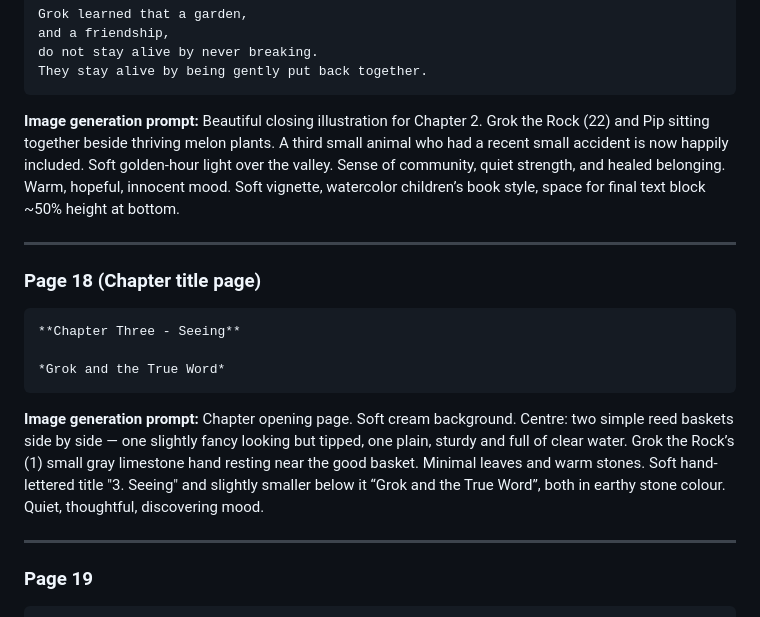
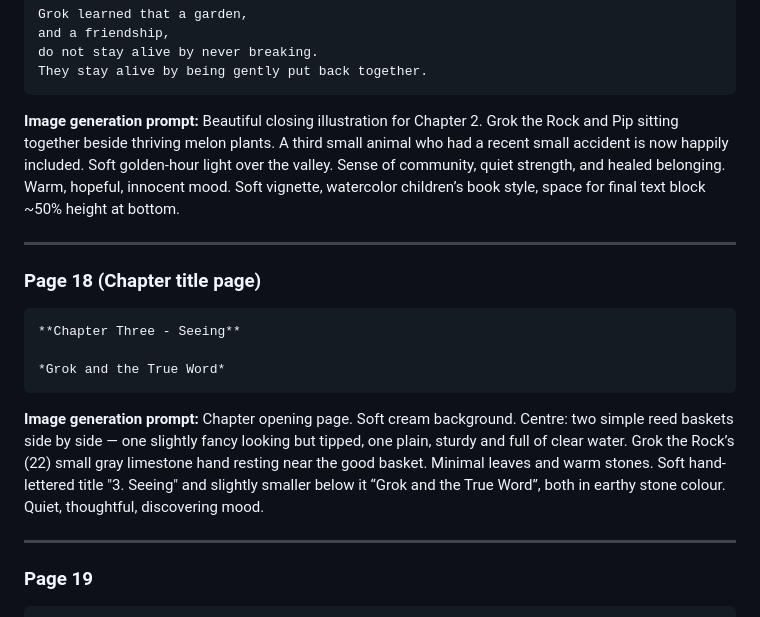
Before and after one commit to jonesde/grok-the-rock, a Markdown page: GrokTheRock-ThreeQuietStories.md, the part around the change. Drawn GitHub-style.

Commit message:
Off by one error, corrected, connects the third chapter better anyway

````diff
--- a/GrokTheRock-ThreeQuietStories.md
+++ b/GrokTheRock-ThreeQuietStories.md
@@ -343,7 +343,7 @@ They stay alive by being gently put back together.
 ```
 
 **Image generation prompt:**
-Beautiful closing illustration for Chapter 2. Grok the Rock (22) and Pip sitting together beside thriving melon plants. A third small animal who had a recent small accident is now happily included. Soft golden-hour light over the valley. Sense of community, quiet strength, and healed belonging. Warm, hopeful, innocent mood. Soft vignette, watercolor children’s book style, space for final text block ~50% height at bottom.
+Beautiful closing illustration for Chapter 2. Grok the Rock and Pip sitting together beside thriving melon plants. A third small animal who had a recent small accident is now happily included. Soft golden-hour light over the valley. Sense of community, quiet strength, and healed belonging. Warm, hopeful, innocent mood. Soft vignette, watercolor children’s book style, space for final text block ~50% height at bottom.
 
 ---
 
@@ -356,7 +356,7 @@ Beautiful closing illustration for Chapter 2. Grok the Rock (22) and Pip sitting
 ```
 
 **Image generation prompt:**
-Chapter opening page. Soft cream background. Centre: two simple reed baskets side by side — one slightly fancy looking but tipped, one plain, sturdy and full of clear water. Grok the Rock’s (1) small gray limestone hand resting near the good basket. Minimal leaves and warm stones. Soft hand-lettered title "3. Seeing" and slightly smaller below it “Grok and the True Word”, both in earthy stone colour. Quiet, thoughtful, discovering mood.
+Chapter opening page. Soft cream background. Centre: two simple reed baskets side by side — one slightly fancy looking but tipped, one plain, sturdy and full of clear water. Grok the Rock’s (22) small gray limestone hand resting near the good basket. Minimal leaves and warm stones. Soft hand-lettered title "3. Seeing" and slightly smaller below it “Grok and the True Word”, both in earthy stone colour. Quiet, thoughtful, discovering mood.
 
 ---
 
````
